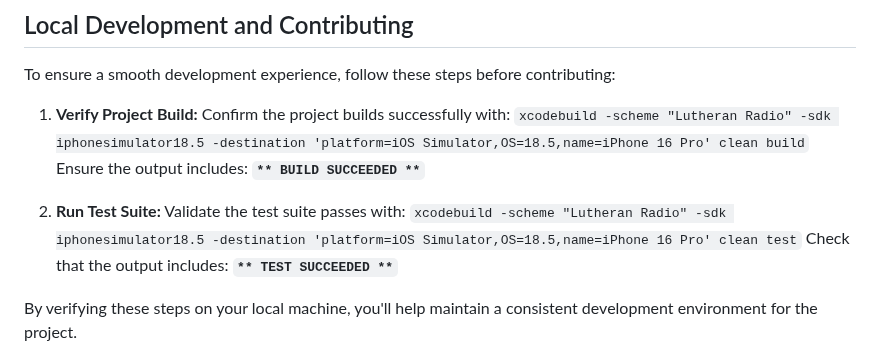
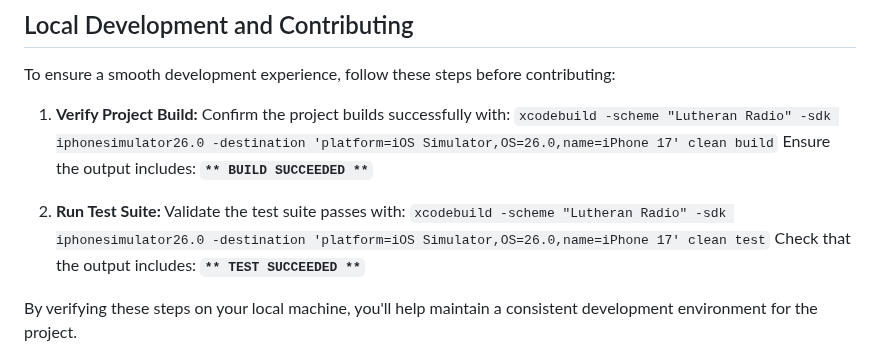
Before and after one commit to jarilammi/lutheran.radio, a Markdown page: README.md, the part around the change. Rendered like a GitHub page.

Commit message:
Update instructions to use iOS Simulator 26.0 and iPhone 17

````diff
--- a/README.md
+++ b/README.md
@@ -43,10 +43,10 @@ The app is fully localized in the following languages:
 
 To ensure a smooth development experience, follow these steps before contributing:
 
-1. **Verify Project Build:** Confirm the project builds successfully with: ```xcodebuild -scheme "Lutheran Radio" -sdk iphonesimulator18.5 -destination 'platform=iOS Simulator,OS=18.5,name=iPhone 16 Pro' clean build```
+1. **Verify Project Build:** Confirm the project builds successfully with: ```xcodebuild -scheme "Lutheran Radio" -sdk iphonesimulator26.0 -destination 'platform=iOS Simulator,OS=26.0,name=iPhone 17' clean build```
    Ensure the output includes: **```** BUILD SUCCEEDED **```**
 
-2. **Run Test Suite:** Validate the test suite passes with: ```xcodebuild -scheme "Lutheran Radio" -sdk iphonesimulator18.5 -destination 'platform=iOS Simulator,OS=18.5,name=iPhone 16 Pro' clean test```
+2. **Run Test Suite:** Validate the test suite passes with: ```xcodebuild -scheme "Lutheran Radio" -sdk iphonesimulator26.0 -destination 'platform=iOS Simulator,OS=26.0,name=iPhone 17' clean test```
    Check that the output includes: **```** TEST SUCCEEDED **```**
 
 By verifying these steps on your local machine, you'll help maintain a consistent development environment for the project.
````
